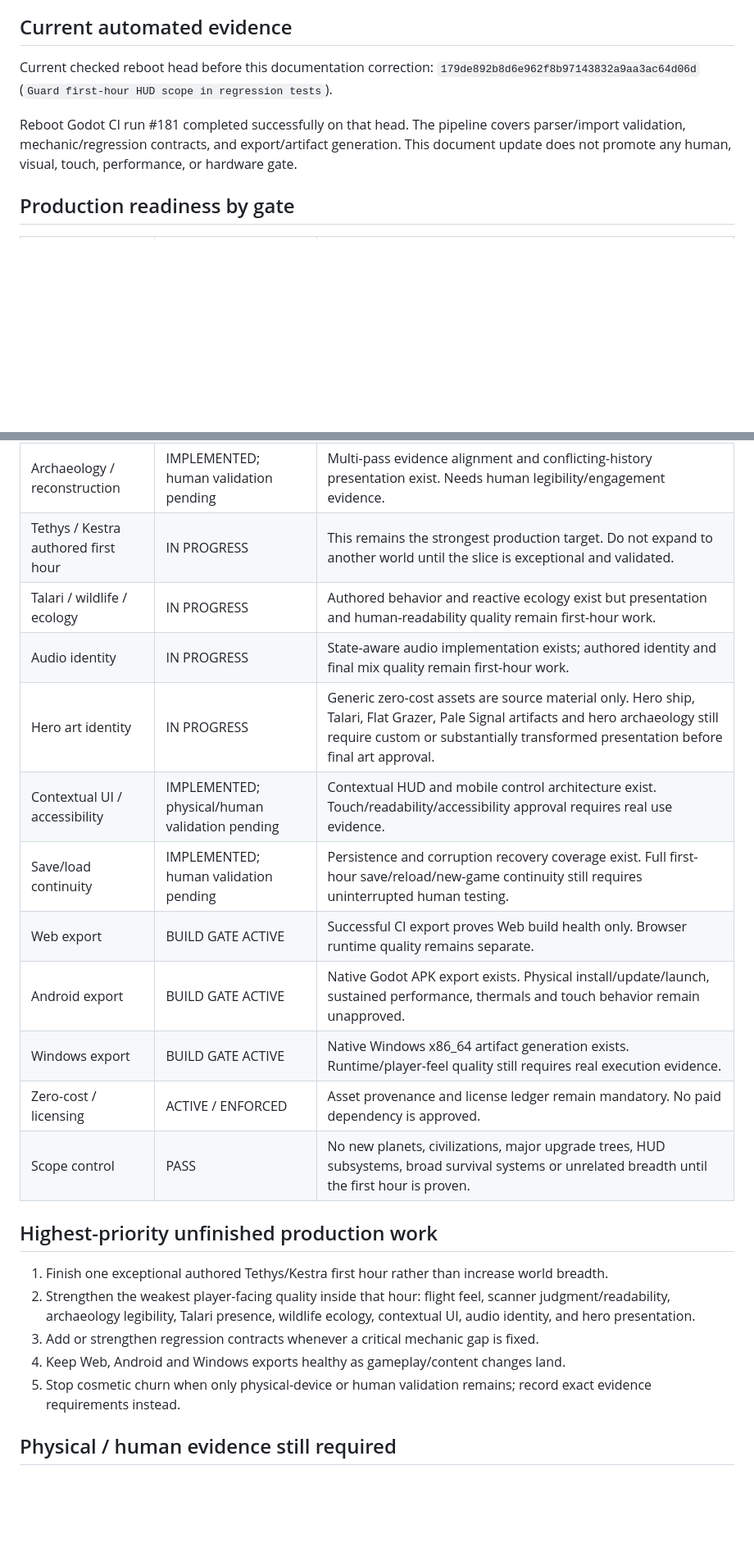
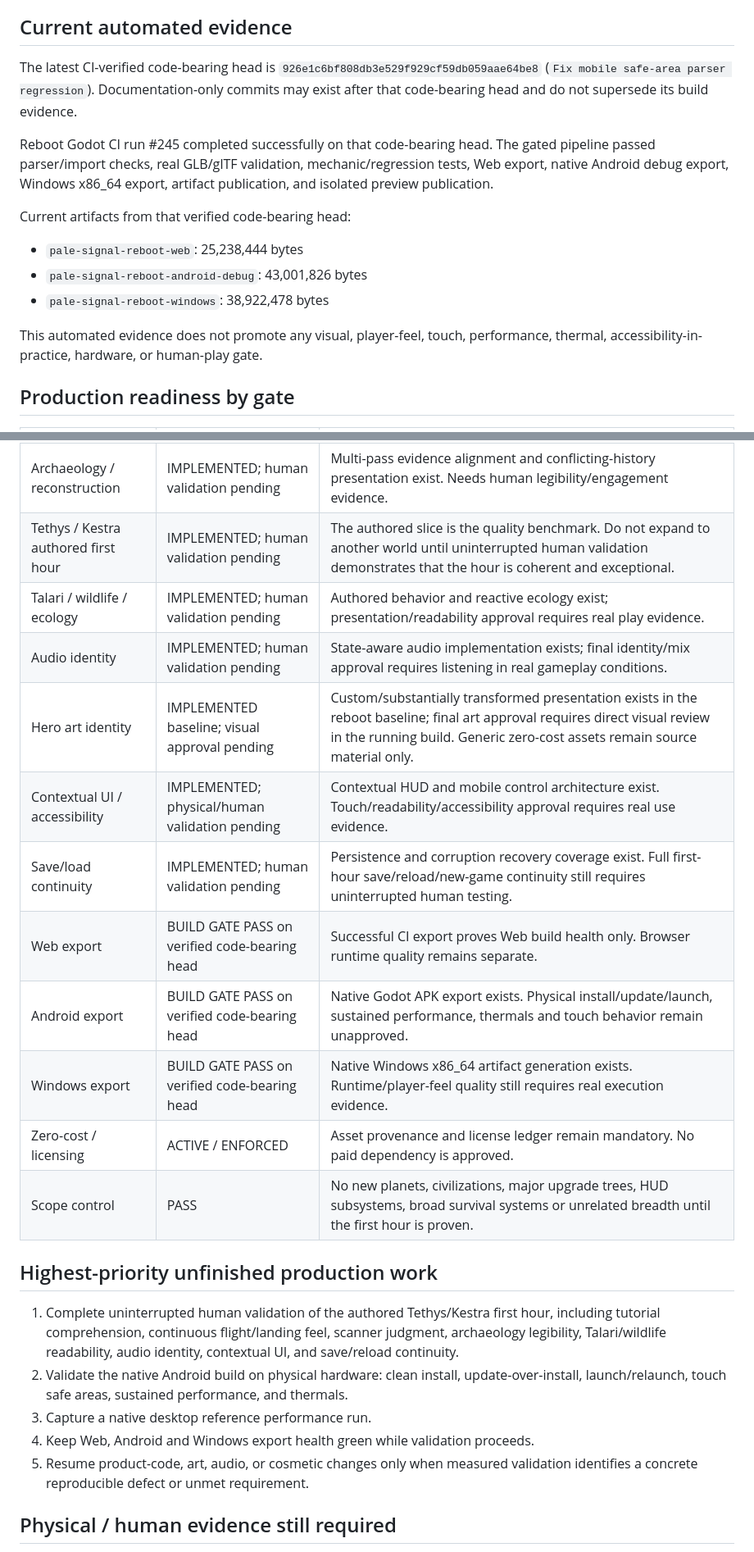
Before and after one commit to Islandyout/pale-signal, a Markdown page: production/RELEASE_READINESS.md, 2 parts joined by grey strips. Shown at 82% size. GitHub-like rendering; blank space fills up the shorter version.

Commit message:
Align reboot release-readiness evidence

```diff
--- a/production/RELEASE_READINESS.md
+++ b/production/RELEASE_READINESS.md
@@ -25,9 +25,16 @@ Automated tests and successful exports prove parser/import/build health only. Th
 - First-hour HUD scope is guarded so unfinished multi-world fragment progression is not presented as current slice completion.
 
 ## Current automated evidence
-Current checked reboot head before this documentation correction: `179de892b8d6e962f8b97143832a9aa3ac64d06d` (`Guard first-hour HUD scope in regression tests`).
+The latest CI-verified code-bearing head is `926e1c6bf808db3e529f929cf59db059aae64be8` (`Fix mobile safe-area parser regression`). Documentation-only commits may exist after that code-bearing head and do not supersede its build evidence.
 
-Reboot Godot CI run #181 completed successfully on that head. The pipeline covers parser/import validation, mechanic/regression contracts, and export/artifact generation. This document update does not promote any human, visual, touch, performance, or hardware gate.
+Reboot Godot CI run #245 completed successfully on that code-bearing head. The gated pipeline passed parser/import checks, real GLB/glTF validation, mechanic/regression tests, Web export, native Android debug export, Windows x86_64 export, artifact publication, and isolated preview publication.
+
+Current artifacts from that verified code-bearing head:
+- `pale-signal-reboot-web`: 25,238,444 bytes
+- `pale-signal-reboot-android-debug`: 43,001,826 bytes
+- `pale-signal-reboot-windows`: 38,922,478 bytes
+
+This automated evidence does not promote any visual, player-feel, touch, performance, thermal, accessibility-in-practice, hardware, or human-play gate.
 
 ## Production readiness by gate
 | Gate | Status | Evidence / remaining requirement |
@@ -37,24 +44,24 @@ Reboot Godot CI run #181 completed successfully on that head. The pipeline cover
 | Tutorial / onboarding mechanics | IMPLEMENTED; human validation pending | Tutorial uses real mechanics. Needs uninterrupted first-hour comprehension/friction evidence. |
 | Scanner skill | IMPLEMENTED; human validation pending | Distance-window and sweep-stability lock requirements exist. Needs player-readability and frustration evidence. |
 | Archaeology / reconstruction | IMPLEMENTED; human validation pending | Multi-pass evidence alignment and conflicting-history presentation exist. Needs human legibility/engagement evidence. |
-| Tethys / Kestra authored first hour | IN PROGRESS | This remains the strongest production target. Do not expand to another world until the slice is exceptional and validated. |
-| Talari / wildlife / ecology | IN PROGRESS | Authored behavior and reactive ecology exist but presentation and human-readability quality remain first-hour work. |
-| Audio identity | IN PROGRESS | State-aware audio implementation exists; authored identity and final mix quality remain first-hour work. |
-| Hero art identity | IN PROGRESS | Generic zero-cost assets are source material only. Hero ship, Talari, Flat Grazer, Pale Signal artifacts and hero archaeology still require custom or substantially transformed presentation before final art approval. |
+| Tethys / Kestra authored first hour | IMPLEMENTED; human validation pending | The authored slice is the quality benchmark. Do not expand to another world until uninterrupted human validation demonstrates that the hour is coherent and exceptional. |
+| Talari / wildlife / ecology | IMPLEMENTED; human validation pending | Authored behavior and reactive ecology exist; presentation/readability approval requires real play evidence. |
+| Audio identity | IMPLEMENTED; human validation pending | State-aware audio implementation exists; final identity/mix approval requires listening in real gameplay conditions. |
+| Hero art identity | IMPLEMENTED baseline; visual approval pending | Custom/substantially transformed presentation exists in the reboot baseline; final art approval requires direct visual review in the running build. Generic zero-cost assets remain source material only. |
 | Contextual UI / accessibility | IMPLEMENTED; physical/human validation pending | Contextual HUD and mobile control architecture exist. Touch/readability/accessibility approval requires real use evidence. |
 | Save/load continuity | IMPLEMENTED; human validation pending | Persistence and corruption recovery coverage exist. Full first-hour save/reload/new-game continuity still requires uninterrupted human testing. |
-| Web export | BUILD GATE ACTIVE | Successful CI export proves Web build health only. Browser runtime quality remains separate. |
-| Android export | BUILD GATE ACTIVE | Native Godot APK export exists. Physical install/update/launch, sustained performance, thermals and touch behavior remain unapproved. |
-| Windows export | BUILD GATE ACTIVE | Native Windows x86_64 artifact generation exists. Runtime/player-feel quality still requires real execution evidence. |
+| Web export | BUILD GATE PASS on verified code-bearing head | Successful CI export proves Web build health only. Browser runtime quality remains separate. |
+| Android export | BUILD GATE PASS on verified code-bearing head | Native Godot APK export exists. Physical install/update/launch, sustained performance, thermals and touch behavior remain unapproved. |
+| Windows export | BUILD GATE PASS on verified code-bearing head | Native Windows x86_64 artifact generation exists. Runtime/player-feel quality still requires real execution evidence. |
 | Zero-cost / licensing | ACTIVE / ENFORCED | Asset provenance and license ledger remain mandatory. No paid dependency is approved. |
 | Scope control | PASS | No new planets, civilizations, major upgrade trees, HUD subsystems, broad survival systems or unrelated breadth until the first hour is proven. |
 
 ## Highest-priority unfinished production work
-1. Finish one exceptional authored Tethys/Kestra first hour rather than increase world breadth.
-2. Strengthen the weakest player-facing quality inside that hour: flight feel, scanner judgment/readability, archaeology legibility, Talari presence, wildlife ecology, contextual UI, audio identity, and hero presentation.
-3. Add or strengthen regression contracts whenever a critical mechanic gap is fixed.
-4. Keep Web, Android and Windows exports healthy as gameplay/content changes land.
-5. Stop cosmetic churn when only physical-device or human validation remains; record exact evidence requirements instead.
+1. Complete uninterrupted human validation of the authored Tethys/Kestra first hour, including tutorial comprehension, continuous flight/landing feel, scanner judgment, archaeology legibility, Talari/wildlife readability, audio identity, contextual UI, and save/reload continuity.
+2. Validate the native Android build on physical hardware: clean install, update-over-install, launch/relaunch, touch safe areas, sustained performance, and thermals.
+3. Capture a native desktop reference performance run.
+4. Keep Web, Android and Windows export health green while validation proceeds.
+5. Resume product-code, art, audio, or cosmetic changes only when measured validation identifies a concrete reproducible defect or unmet requirement.
 
 ## Physical / human evidence still required
 1. Install the current native Godot APK on a real Android device, launch it, update over an existing installation, relaunch, and verify expected save/progression continuity.
```
Also changed, not shown: other parts of production/RELEASE_READINESS.md (+2 -2 lines).
